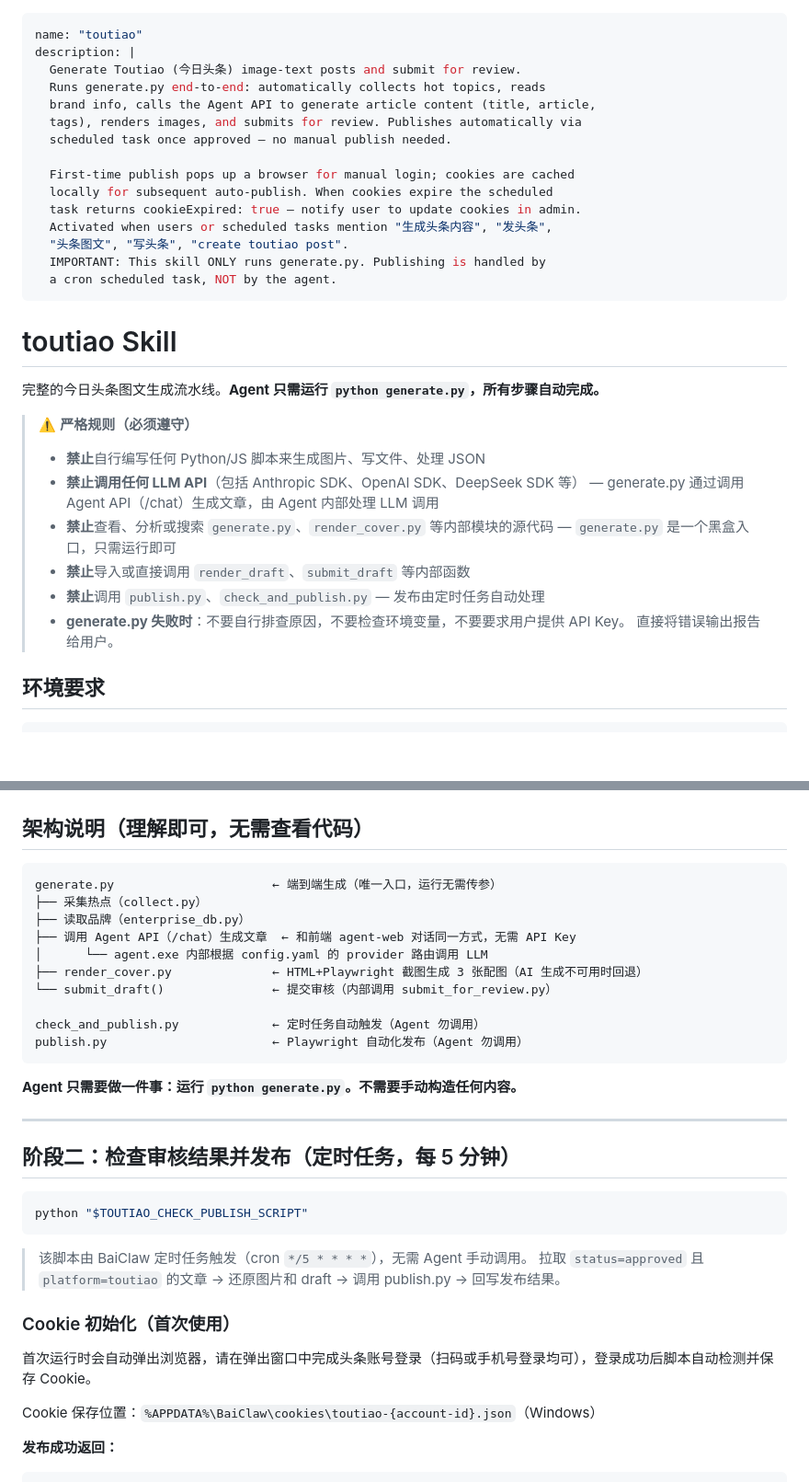
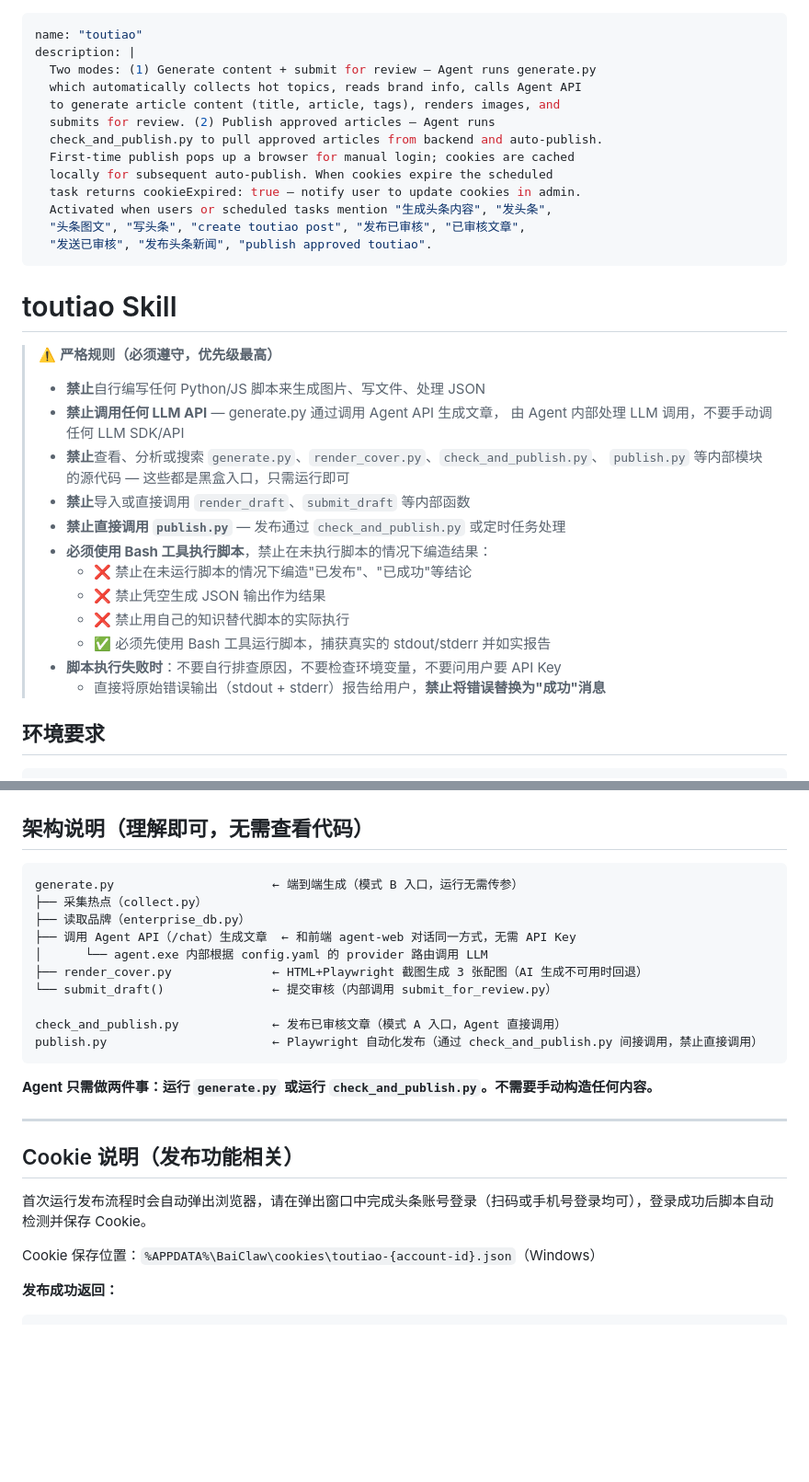
Before and after one commit to chen-c-c/baiclaw-skill, a Markdown page: toutiao/SKILL.md, 2 parts joined by grey strips. Shown at 92% size. GitHub-like rendering; blank space fills up the shorter version.

````diff
--- a/toutiao/SKILL.md
+++ b/toutiao/SKILL.md
@@ -1,35 +1,36 @@
 ---
 name: "toutiao"
 description: |
-  Generate Toutiao (今日头条) image-text posts and submit for review.
-  Runs generate.py end-to-end: automatically collects hot topics, reads
-  brand info, calls the Agent API to generate article content (title, article,
-  tags), renders images, and submits for review. Publishes automatically via
-  scheduled task once approved — no manual publish needed.
-
+  Two modes: (1) Generate content + submit for review — Agent runs generate.py
+  which automatically collects hot topics, reads brand info, calls Agent API
+  to generate article content (title, article, tags), renders images, and
+  submits for review. (2) Publish approved articles — Agent runs
+  check_and_publish.py to pull approved articles from backend and auto-publish.
   First-time publish pops up a browser for manual login; cookies are cached
   locally for subsequent auto-publish. When cookies expire the scheduled
   task returns cookieExpired: true — notify user to update cookies in admin.
   Activated when users or scheduled tasks mention "生成头条内容", "发头条",
-  "头条图文", "写头条", "create toutiao post".
-  IMPORTANT: This skill ONLY runs generate.py. Publishing is handled by
-  a cron scheduled task, NOT by the agent.
+  "头条图文", "写头条", "create toutiao post", "发布已审核", "已审核文章",
+  "发送已审核", "发布头条新闻", "publish approved toutiao".
 ---
 
 # toutiao Skill
 
-完整的今日头条图文生成流水线。**Agent 只需运行 `python generate.py`，所有步骤自动完成。**
-
-> ⚠️ **严格规则（必须遵守）**
+> ⚠️ **严格规则（必须遵守，优先级最高）**
 > - **禁止**自行编写任何 Python/JS 脚本来生成图片、写文件、处理 JSON
-> - **禁止调用任何 LLM API**（包括 Anthropic SDK、OpenAI SDK、DeepSeek SDK 等）
->   — generate.py 通过调用 Agent API（/chat）生成文章，由 Agent 内部处理 LLM 调用
-> - **禁止**查看、分析或搜索 `generate.py`、`render_cover.py` 等内部模块的源代码
->   — `generate.py` 是一个黑盒入口，只需运行即可
+> - **禁止调用任何 LLM API** — generate.py 通过调用 Agent API 生成文章，
+>   由 Agent 内部处理 LLM 调用，不要手动调任何 LLM SDK/API
+> - **禁止**查看、分析或搜索 `generate.py`、`render_cover.py`、`check_and_publish.py`、
+>   `publish.py` 等内部模块的源代码 — 这些都是黑盒入口，只需运行即可
 > - **禁止**导入或直接调用 `render_draft`、`submit_draft` 等内部函数
-> - **禁止**调用 `publish.py`、`check_and_publish.py` — 发布由定时任务自动处理
-> - **generate.py 失败时**：不要自行排查原因，不要检查环境变量，不要要求用户提供 API Key。
->   直接将错误输出报告给用户。
+> - **禁止直接调用 `publish.py`** — 发布通过 `check_and_publish.py` 或定时任务处理
+> - **必须使用 Bash 工具执行脚本**，禁止在未执行脚本的情况下编造结果：
+>   - ❌ 禁止在未运行脚本的情况下编造"已发布"、"已成功"等结论
+>   - ❌ 禁止凭空生成 JSON 输出作为结果
+>   - ❌ 禁止用自己的知识替代脚本的实际执行
+>   - ✅ 必须先使用 Bash 工具运行脚本，捕获真实的 stdout/stderr 并如实报告
+> - **脚本执行失败时**：不要自行排查原因，不要检查环境变量，不要问用户要 API Key
+>   - 直接将原始错误输出（stdout + stderr）报告给用户，**禁止将错误替换为"成功"消息**
 
 ## 环境要求
 
@@ -94,7 +132,7 @@ generate.py 执行完成后，告知用户「内容已提交审核（review_id:
 ## 架构说明（理解即可，无需查看代码）
 
 ```
-generate.py                      ← 端到端生成（唯一入口，运行无需传参）
+generate.py                      ← 端到端生成（模式 B 入口，运行无需传参）
 ├── 采集热点（collect.py）
 ├── 读取品牌（enterprise_db.py）
 ├── 调用 Agent API（/chat）生成文章  ← 和前端 agent-web 对话同一方式，无需 API Key
@@ -102,26 +140,17 @@ generate.py                      ← 端到端生成（唯一入口，运行无
 ├── render_cover.py              ← HTML+Playwright 截图生成 3 张配图（AI 生成不可用时回退）
 └── submit_draft()               ← 提交审核（内部调用 submit_for_review.py）
 
-check_and_publish.py             ← 定时任务自动触发（Agent 勿调用）
-publish.py                       ← Playwright 自动化发布（Agent 勿调用）
+check_and_publish.py             ← 发布已审核文章（模式 A 入口，Agent 直接调用）
+publish.py                       ← Playwright 自动化发布（通过 check_and_publish.py 间接调用，禁止直接调用）
 ```
 
-**Agent 只需要做一件事：运行 `python generate.py`。不需要手动构造任何内容。**
+**Agent 只需做两件事：运行 `generate.py` 或运行 `check_and_publish.py`。不需要手动构造任何内容。**
 
 ---
 
-## 阶段二：检查审核结果并发布（定时任务，每 5 分钟）
+## Cookie 说明（发布功能相关）
 
-```bash
-python "$TOUTIAO_CHECK_PUBLISH_SCRIPT"
-```
-
-> 该脚本由 BaiClaw 定时任务触发（cron `*/5 * * * *`），无需 Agent 手动调用。
-> 拉取 `status=approved` 且 `platform=toutiao` 的文章 → 还原图片和 draft → 调用 publish.py → 回写发布结果。
-
-### Cookie 初始化（首次使用）
-
-首次运行时会自动弹出浏览器，请在弹出窗口中完成头条账号登录（扫码或手机号登录均可），登录成功后脚本自动检测并保存 Cookie。
+首次运行发布流程时会自动弹出浏览器，请在弹出窗口中完成头条账号登录（扫码或手机号登录均可），登录成功后脚本自动检测并保存 Cookie。
 
 Cookie 保存位置：`%APPDATA%\BaiClaw\cookies\toutiao-{account-id}.json`（Windows）
 
````
Also changed, not shown: other parts of toutiao/SKILL.md (+59 -22 lines).
